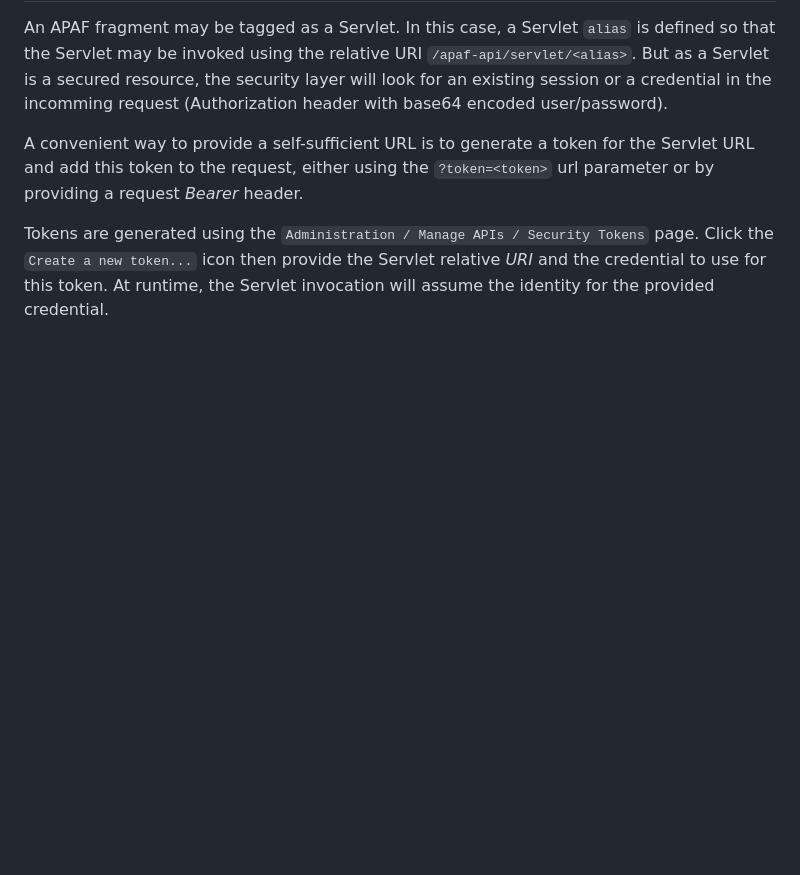
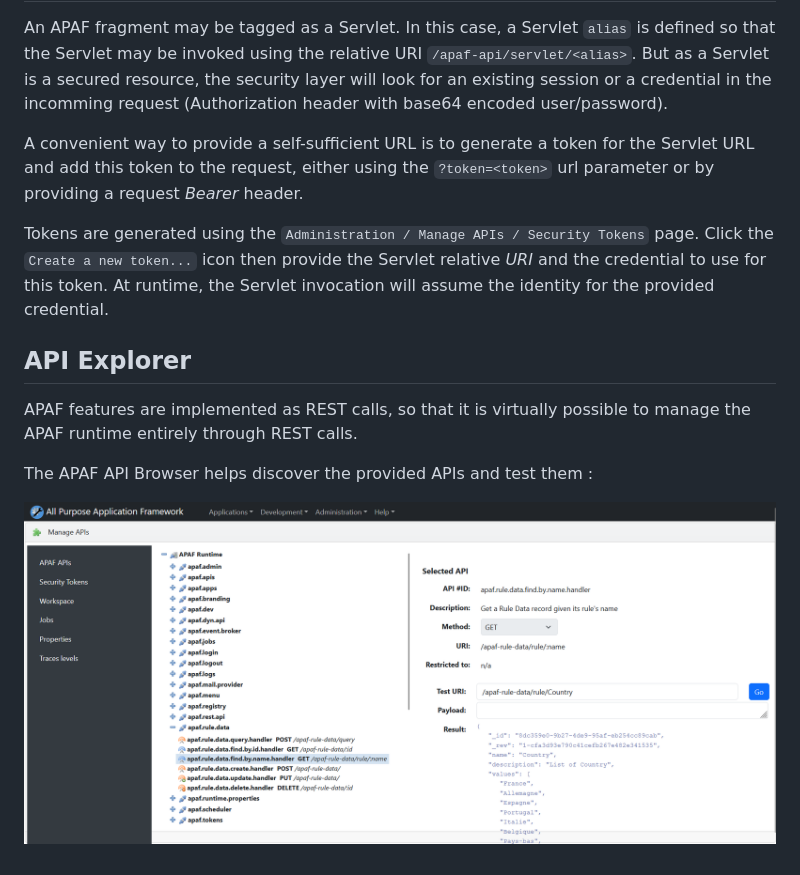
Before and after one commit to renaudet/apaf, a Markdown page: README.md, the part around the change. Drawn GitHub-style; pictures changed too: screenshots/apiBrowser.png (added); blank space fills up the shorter version.

Commit message:
Adds description for the API Browser

```diff
--- a/README.md
+++ b/README.md
@@ -282,3 +282,11 @@ An APAF fragment may be tagged as a Servlet. In this case, a Servlet `alias` is
 A convenient way to provide a self-sufficient URL is to generate a token for the Servlet URL and add this token to the request, either using the `?token=<token>` url parameter or by providing a request *Bearer* header.
 
 Tokens are generated using the `Administration / Manage APIs / Security Tokens` page. Click the `Create a new token...` icon then provide the Servlet relative *URI* and the credential to use for this token. At runtime, the Servlet invocation will assume the identity for the provided credential.
+
+## API Explorer
+
+APAF features are implemented as REST calls, so that it is virtually possible to manage the APAF runtime entirely through REST calls.
+
+The APAF API Browser helps discover the provided APIs and test them :
+
+![The APAF API Browser](https://github.com/renaudet/apaf/blob/main/screenshots/apiBrowser.png?raw=true)
```
